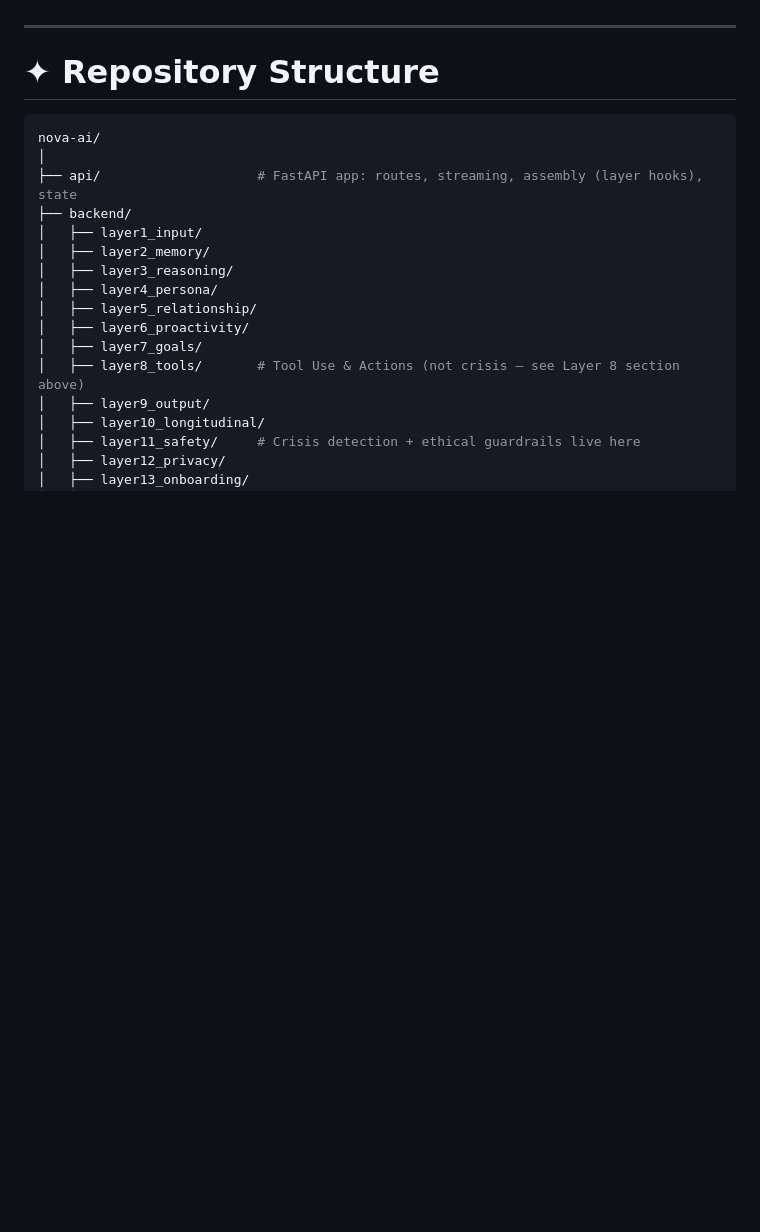
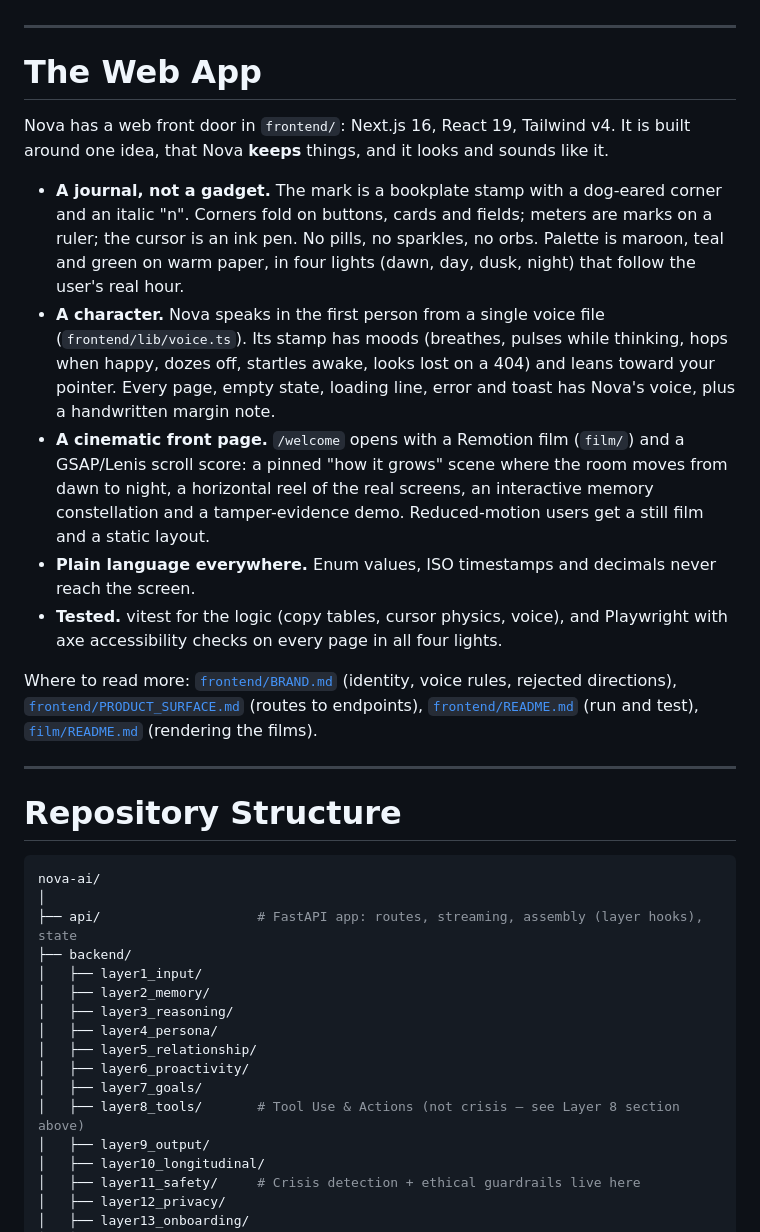
Before and after one commit to varunaditya27/nova-ai, a Markdown page: README.md, the part around one of its changes. Drawn GitHub-style; blank space fills up the shorter version.

````diff
--- a/README.md
+++ b/README.md
@@ -490,7 +490,21 @@ Nova is moving toward:
 
 ---
 
-# ✦ Repository Structure
+# The Web App
+
+Nova has a web front door in `frontend/`: Next.js 16, React 19, Tailwind v4. It is built around one idea, that Nova **keeps** things, and it looks and sounds like it.
+
+* **A journal, not a gadget.** The mark is a bookplate stamp with a dog-eared corner and an italic "n". Corners fold on buttons, cards and fields; meters are marks on a ruler; the cursor is an ink pen. No pills, no sparkles, no orbs. Palette is maroon, teal and green on warm paper, in four lights (dawn, day, dusk, night) that follow the user's real hour.
+* **A character.** Nova speaks in the first person from a single voice file (`frontend/lib/voice.ts`). Its stamp has moods (breathes, pulses while thinking, hops when happy, dozes off, startles awake, looks lost on a 404) and leans toward your pointer. Every page, empty state, loading line, error and toast has Nova's voice, plus a handwritten margin note.
+* **A cinematic front page.** `/welcome` opens with a Remotion film (`film/`) and a GSAP/Lenis scroll score: a pinned "how it grows" scene where the room moves from dawn to night, a horizontal reel of the real screens, an interactive memory constellation and a tamper-evidence demo. Reduced-motion users get a still film and a static layout.
+* **Plain language everywhere.** Enum values, ISO timestamps and decimals never reach the screen.
+* **Tested.** vitest for the logic (copy tables, cursor physics, voice), and Playwright with axe accessibility checks on every page in all four lights.
+
+Where to read more: [`frontend/BRAND.md`](frontend/BRAND.md) (identity, voice rules, rejected directions), [`frontend/PRODUCT_SURFACE.md`](frontend/PRODUCT_SURFACE.md) (routes to endpoints), [`frontend/README.md`](frontend/README.md) (run and test), [`film/README.md`](film/README.md) (rendering the films).
+
+---
+
+# Repository Structure
 
 ```bash
 nova-ai/
````
Also changed, not shown: other parts of README.md (+25 -13 lines).
